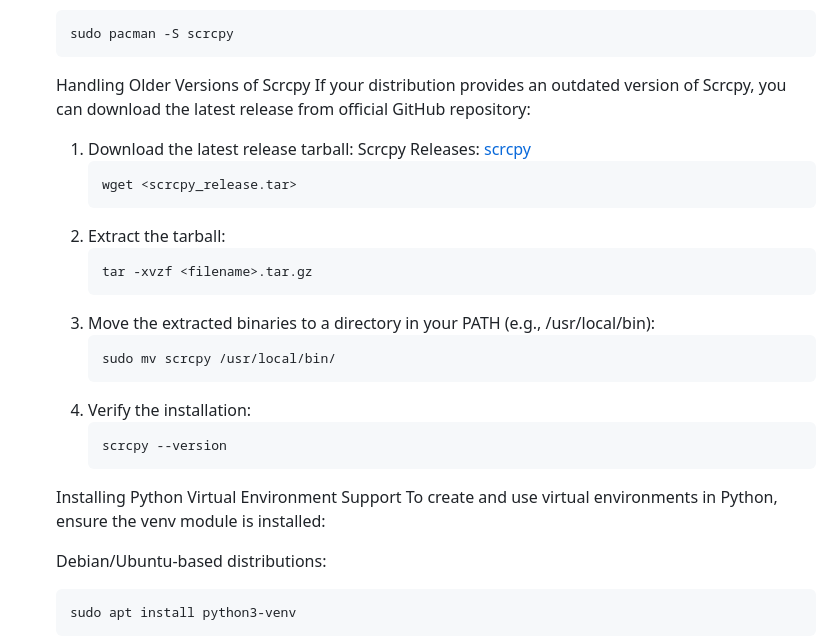
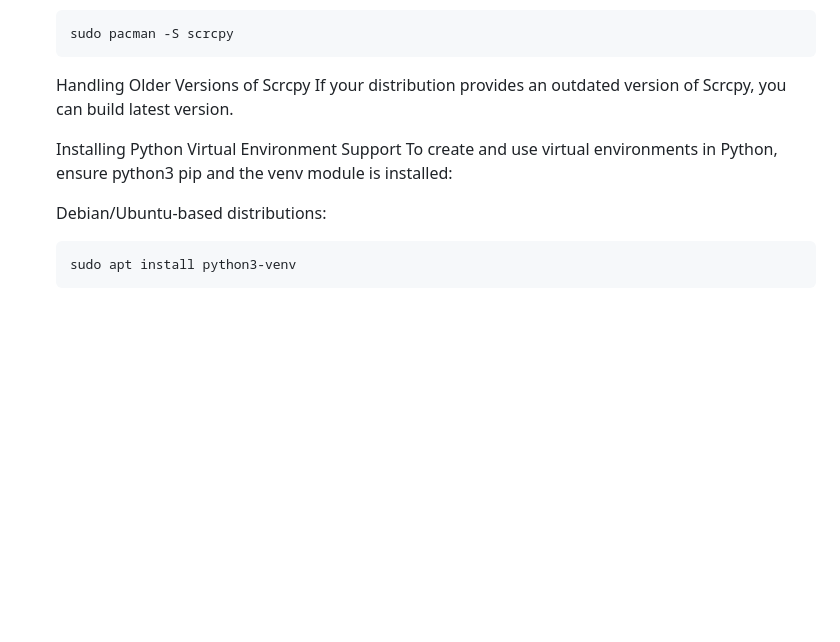
Before and after one commit to y7478729/scrcpy-desktop, a Markdown page: README.md, the part around the change. GitHub-like rendering; blank space fills up the shorter version.

````diff
--- a/README.md
+++ b/README.md
@@ -63,27 +63,10 @@ A simple and intuitive frontend for setting up and using Scrcpy on your desktop
    sudo pacman -S scrcpy
     ```
    Handling Older Versions of Scrcpy
-   If your distribution provides an outdated version of Scrcpy, you can download the latest release from official GitHub repository:
+   If your distribution provides an outdated version of Scrcpy, you can build latest version.
 
-   1. Download the latest release tarball:
-      Scrcpy Releases: [scrcpy](https://github.com/Genymobile/scrcpy/releases)
-       ```bash
-       wget <scrcpy_release.tar>
-        ```
-   2. Extract the tarball:
-       ```bash
-      tar -xvzf <filename>.tar.gz
-       ```
-   3. Move the extracted binaries to a directory in your PATH (e.g., /usr/local/bin):
-       ```bash
-      sudo mv scrcpy /usr/local/bin/
-       ```
-   4. Verify the installation:
-       ```bash
-      scrcpy --version
-       ```
    Installing Python Virtual Environment Support
-   To create and use virtual environments in Python, ensure the venv module is installed:
+   To create and use virtual environments in Python, ensure python3 pip and the venv module is installed:
 
    Debian/Ubuntu-based distributions:
     ```bash
````
